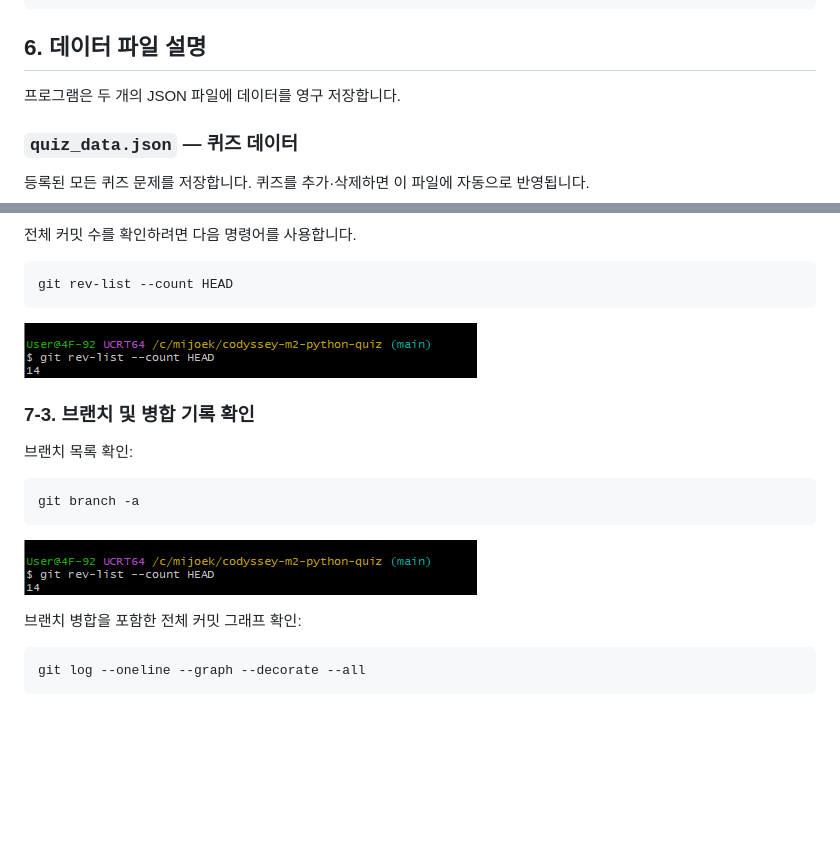
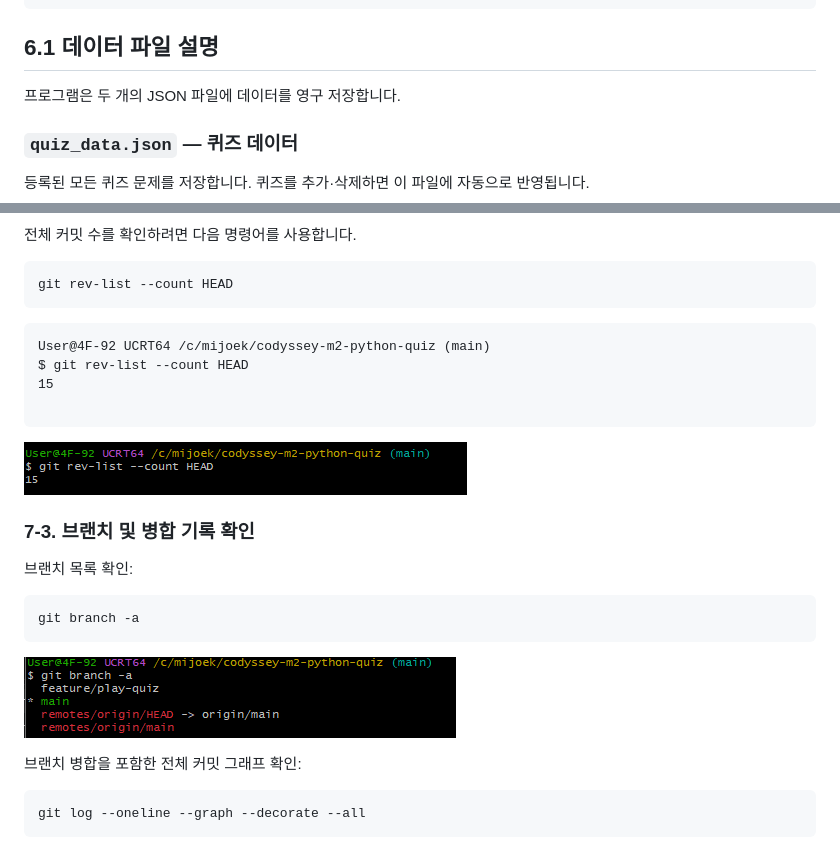
Before and after one commit to mijoekim/codyssey-m2-python-quiz, a Markdown page: README.md, 2 parts joined by grey strips. Drawn GitHub-style; pictures changed too: docs/screenshots/git-rev-list.png; blank space fills up the shorter version.

````diff
--- a/README.md
+++ b/README.md
@@ -80,7 +80,7 @@ py main.py
 └── README.md
 ```
 
-## 6. 데이터 파일 설명
+## 6.1 데이터 파일 설명
 
 프로그램은 두 개의 JSON 파일에 데이터를 영구 저장합니다.
 
@@ -220,10 +220,14 @@ git log --oneline
 ```bash
 git rev-list --count HEAD
 ```
+
+```
+User@4F-92 UCRT64 /c/mijoek/codyssey-m2-python-quiz (main)
+$ git rev-list --count HEAD
+15
+
+```
 ![alt text](docs/screenshots/git-rev-list.png)
-
-
-
 
 ### 7-3. 브랜치 및 병합 기록 확인
 
@@ -232,7 +236,7 @@ git rev-list --count HEAD
 ```bash
 git branch -a
 ```
-![alt text](docs/screenshots/git-rev-list.png)
+![alt text](docs/screenshots/git-branch-a.png)
 
 
 브랜치 병합을 포함한 전체 커밋 그래프 확인:
````
Also changed, not shown: other parts of README.md (+47 -0 lines), 1 other file.
